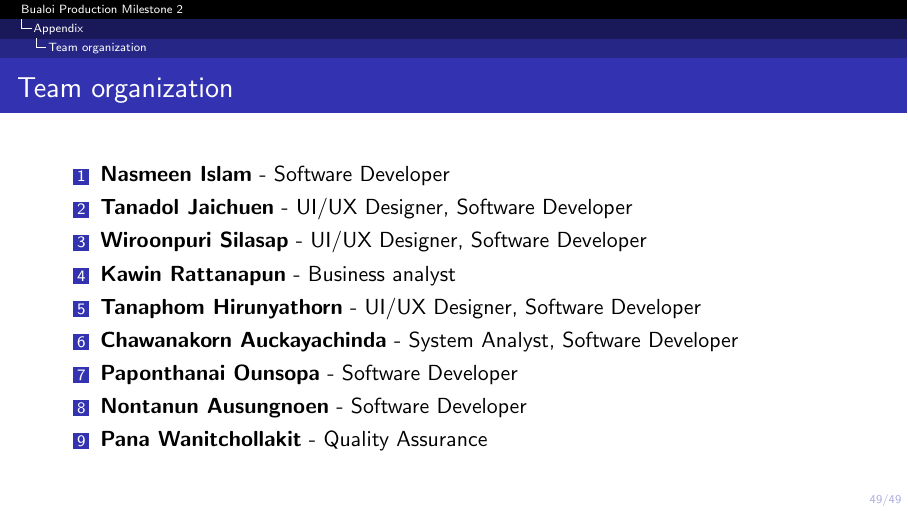
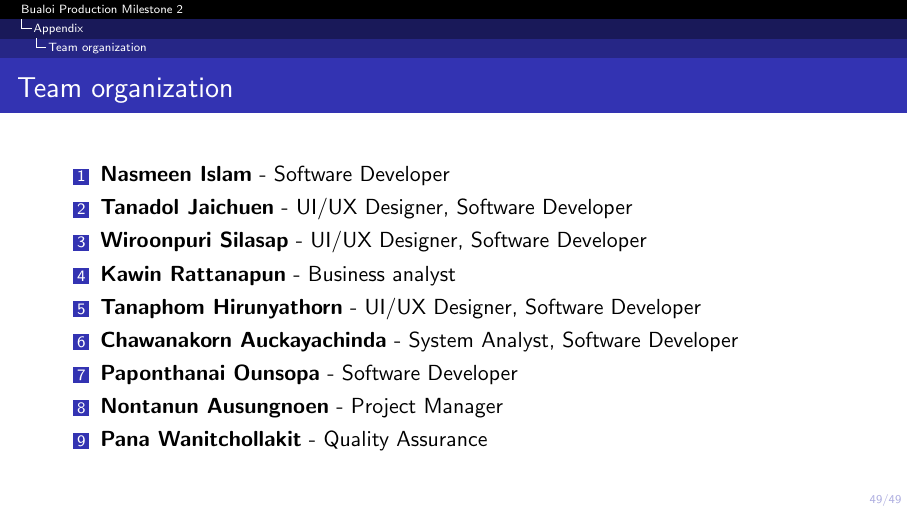
Before and after one commit to Bualoi-s-Dev/Slide, LaTeX slides (Milestone2/main.tex): page 50 of 50. Compiled offline with pdfLaTeX.

Commit message:
update: make nontanun a "Project Manager"

```diff
--- a/Milestone2/main.tex
+++ b/Milestone2/main.tex
@@ -708,7 +708,7 @@
         \item \textbf{Tanaphom Hirunyathorn} - UI/UX Designer, Software Developer
         \item \textbf{Chawanakorn Auckayachinda} - System Analyst, Software Developer
         \item \textbf{Paponthanai Ounsopa} - Software Developer
-        \item \textbf{Nontanun Ausungnoen} - Software Developer
+        \item \textbf{Nontanun Ausungnoen} - Project Manager
         \item \textbf{Pana Wanitchollakit} - Quality Assurance
     \end{enumerate}
 \end{frame}
```
